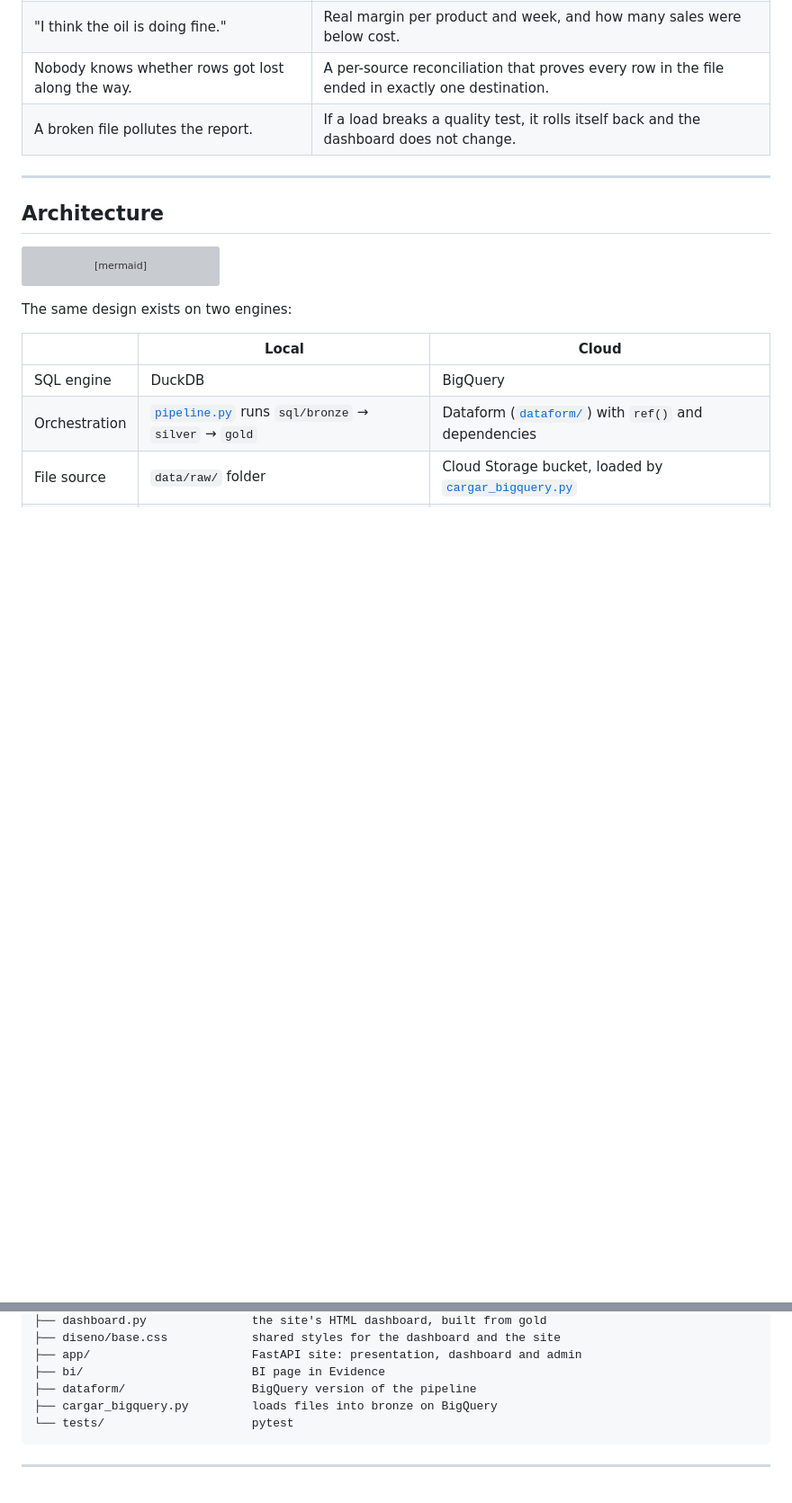
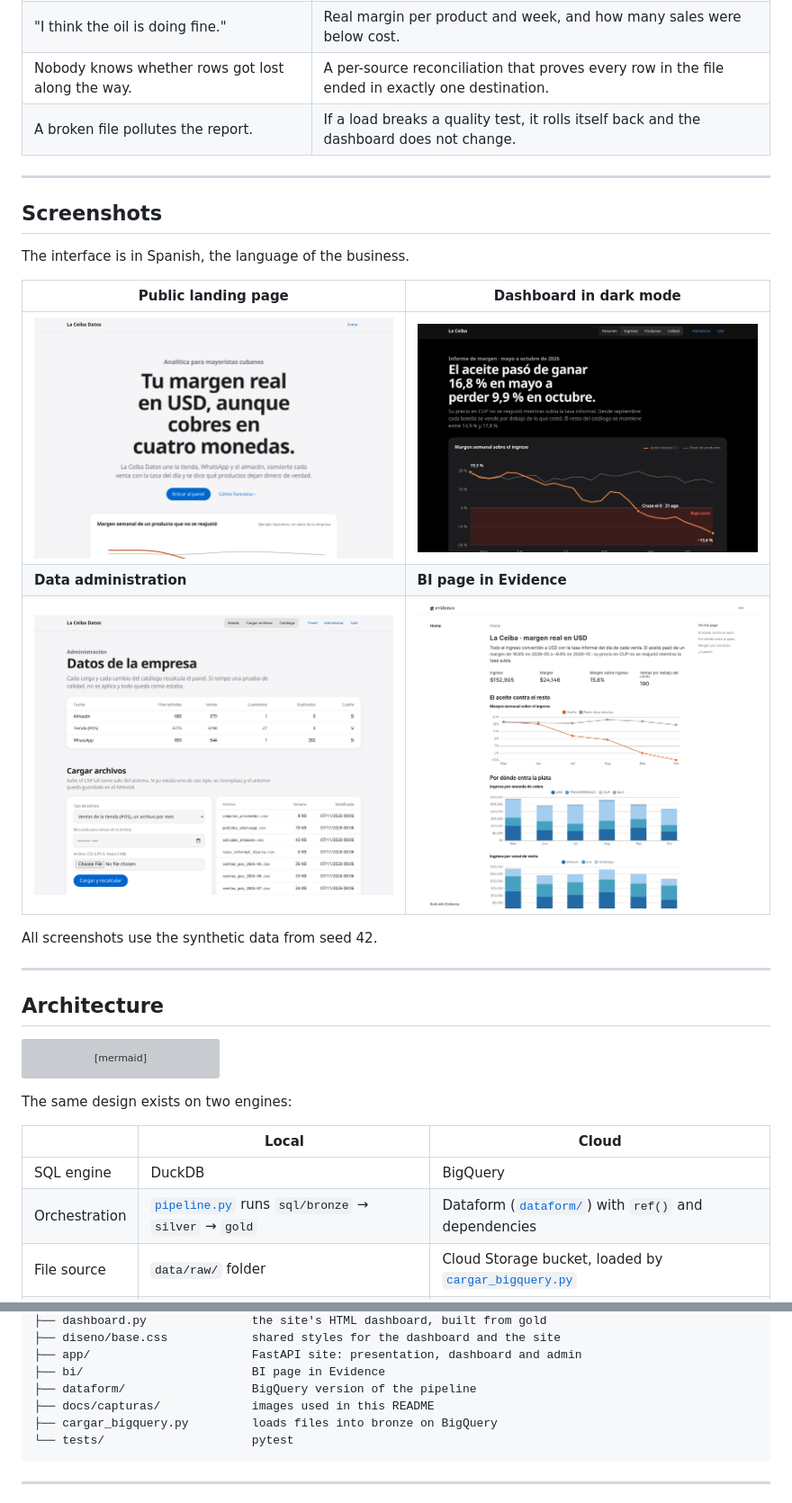
Before and after one commit to xcaim04/la-ceiba-data, a Markdown page: README.en.md, 2 parts joined by grey strips. Shown at 90% size. GitHub-like rendering; pictures changed too: docs/capturas/administracion.png (added), docs/capturas/bi-evidence.png (added), docs/capturas/panel-oscuro.png (added); blank space fills up the shorter version; grey boxes are pictures that could not be loaded.

````diff
--- a/README.en.md
+++ b/README.en.md
@@ -57,6 +60,21 @@ The owner asks a simple question nobody can answer with confidence today: **whic
 | "I think the oil is doing fine." | Real margin per product and week, and how many sales were below cost. |
 | Nobody knows whether rows got lost along the way. | A per-source reconciliation that proves every row in the file ended in exactly one destination. |
 | A broken file pollutes the report. | If a load breaks a quality test, it rolls itself back and the dashboard does not change. |
+
+
+---
+
+## Screenshots
+
+The interface is in Spanish, the language of the business.
+
+| Public landing page | Dashboard in dark mode |
+|---|---|
+| ![Public landing page with the tagline and a sample chart without company data](docs/capturas/portada.png) | ![Private dashboard in dark mode](docs/capturas/panel-oscuro.png) |
+| **Data administration** | **BI page in Evidence** |
+| ![Administration: per-source reconciliation, file upload and master catalog](docs/capturas/administracion.png) | ![Evidence page with key figures, monthly margin and revenue by currency](docs/capturas/bi-evidence.png) |
+
+All screenshots use the synthetic data from seed 42.
 
 ---
 
@@ -343,6 +361,7 @@ cd dataform && npm install
 ├── app/                       FastAPI site: presentation, dashboard and admin
 ├── bi/                        BI page in Evidence
 ├── dataform/                  BigQuery version of the pipeline
+├── docs/capturas/             images used in this README
 ├── cargar_bigquery.py         loads files into bronze on BigQuery
 └── tests/                     pytest
 ```
````
Also changed, not shown: other parts of README.en.md (+18 -15 lines), README.md (+32 -15 lines), docs/capturas/panel-claro.png (added).
